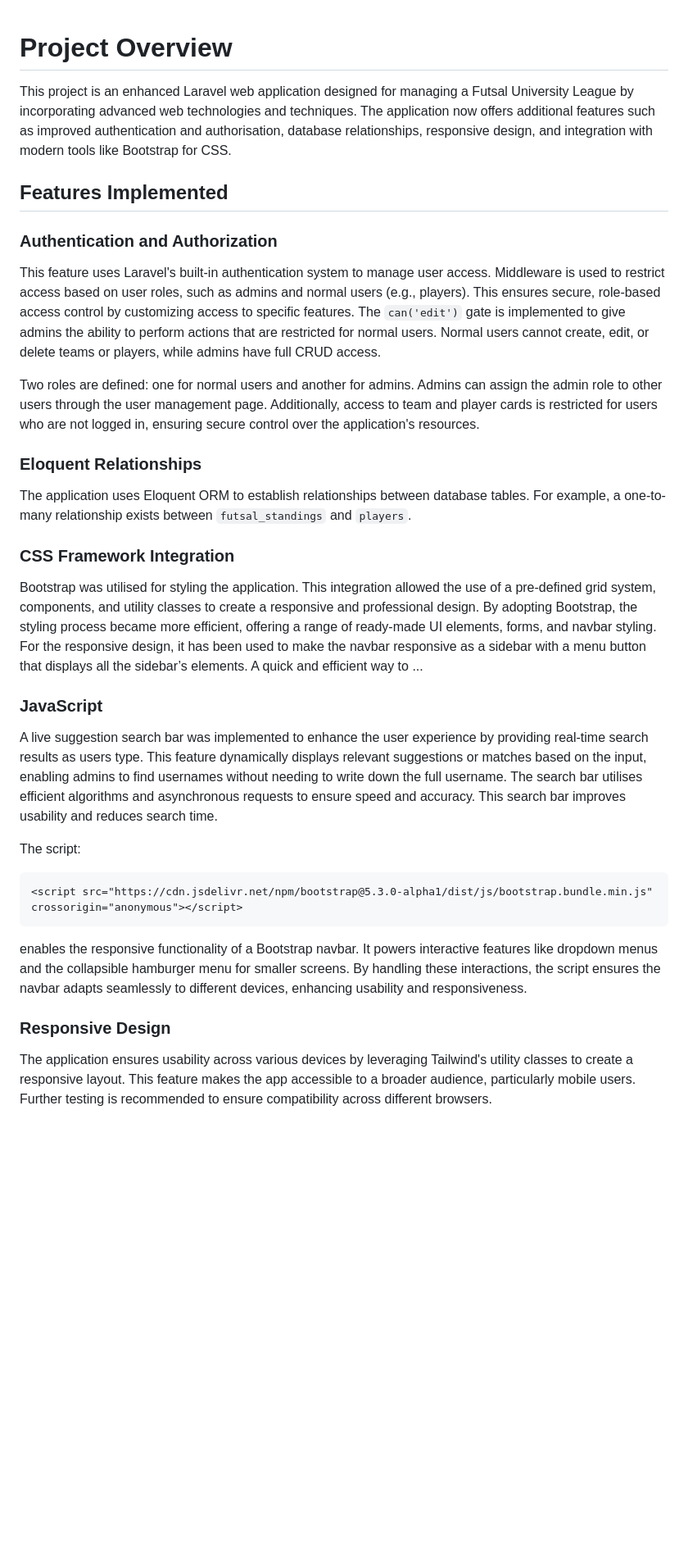
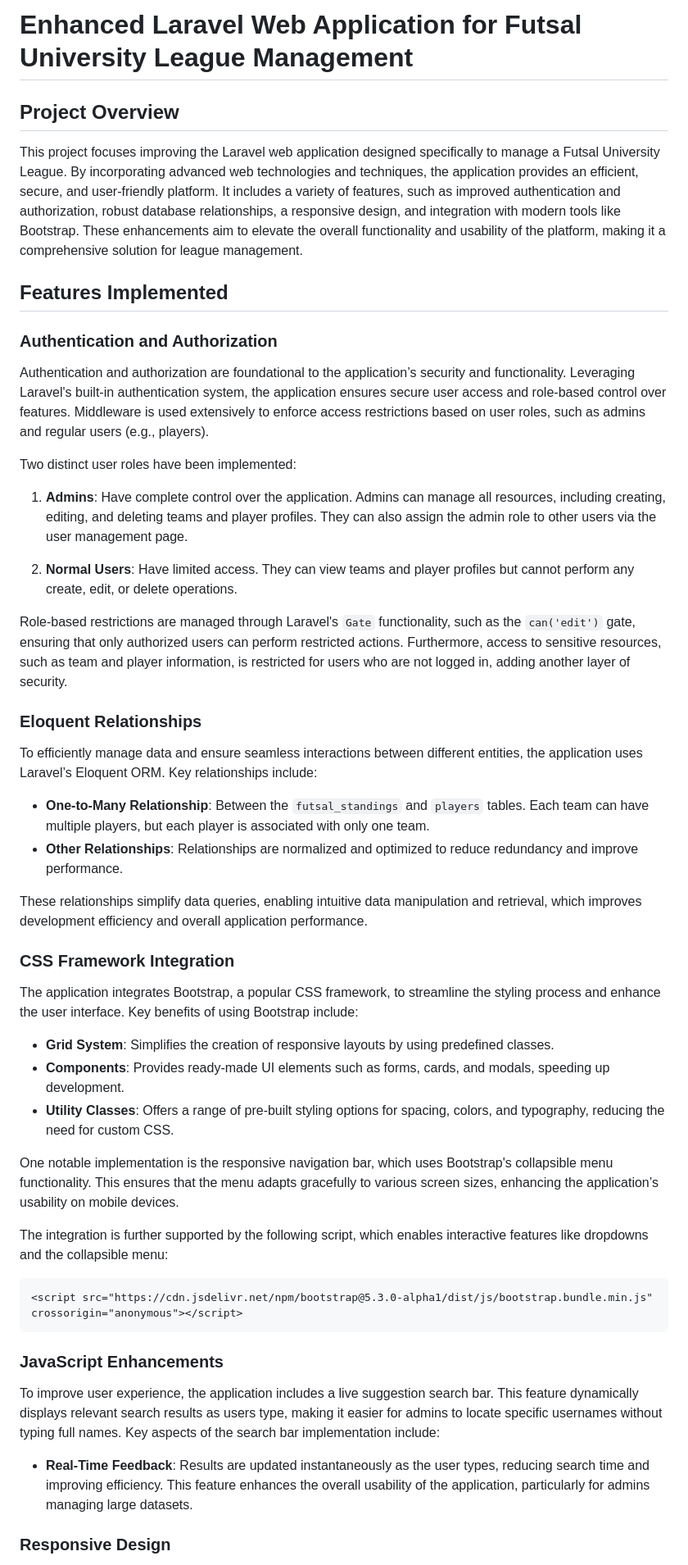
Before and after one commit to TarekZeg/Assignment-2, a Markdown page: README.md, the part around one of its changes. Shown at 82% size. Rendered like a GitHub page; blank space fills up the shorter version.

````diff
--- a/README.md
+++ b/README.md
@@ -1,29 +1,54 @@
+# Enhanced Laravel Web Application for Futsal University League Management
 
-# Project Overview
-This project is an enhanced Laravel web application designed for managing a Futsal University League by incorporating advanced web technologies and techniques. The application now offers additional features such as improved authentication and authorisation, database relationships, responsive design, and integration with modern tools like Bootstrap for CSS.
+## Project Overview
+
+This project focuses improving the Laravel web application designed specifically to manage a Futsal University League. By incorporating advanced web technologies and techniques, the application provides an efficient, secure, and user-friendly platform. It includes a variety of features, such as improved authentication and authorization, robust database relationships, a responsive design, and integration with modern tools like Bootstrap. These enhancements aim to elevate the overall functionality and usability of the platform, making it a comprehensive solution for league management.
 
 ## Features Implemented
 
 ### Authentication and Authorization
-This feature uses Laravel's built-in authentication system to manage user access. Middleware is used to restrict access based on user roles, such as admins and normal users (e.g., players). This ensures secure, role-based access control by customizing access to specific features. The `can('edit')` gate is implemented to give admins the ability to perform actions that are restricted for normal users. Normal users cannot create, edit, or delete teams or players, while admins have full CRUD access.
 
-Two roles are defined: one for normal users and another for admins. Admins can assign the admin role to other users through the user management page. Additionally, access to team and player cards is restricted for users who are not logged in, ensuring secure control over the application's resources.
+Authentication and authorization are foundational to the application’s security and functionality. Leveraging Laravel's built-in authentication system, the application ensures secure user access and role-based control over features. Middleware is used extensively to enforce access restrictions based on user roles, such as admins and regular users (e.g., players).
+
+Two distinct user roles have been implemented:
+
+1. **Admins**: Have complete control over the application. Admins can manage all resources, including creating, editing, and deleting teams and player profiles. They can also assign the admin role to other users via the user management page.
+
+2. **Normal Users**: Have limited access. They can view teams and player profiles but cannot perform any create, edit, or delete operations.
+
+Role-based restrictions are managed through Laravel's `Gate` functionality, such as the `can('edit')` gate, ensuring that only authorized users can perform restricted actions. Furthermore, access to sensitive resources, such as team and player information, is restricted for users who are not logged in, adding another layer of security.
 
 ### Eloquent Relationships
-The application uses Eloquent ORM to establish relationships between database tables. For example, a one-to-many relationship exists between `futsal_standings` and `players`.
+
+To efficiently manage data and ensure seamless interactions between different entities, the application uses Laravel’s Eloquent ORM. Key relationships include:
+
+- **One-to-Many Relationship**: Between the `futsal_standings` and `players` tables. Each team can have multiple players, but each player is associated with only one team.
+- **Other Relationships**: Relationships are normalized and optimized to reduce redundancy and improve performance.
+
+These relationships simplify data queries, enabling intuitive data manipulation and retrieval, which improves development efficiency and overall application performance.
 
 ### CSS Framework Integration
-Bootstrap was utilised for styling the application. This integration allowed the use of a pre-defined grid system, components, and utility classes to create a responsive and professional design. By adopting Bootstrap, the styling process became more efficient, offering a range of ready-made UI elements, forms, and navbar styling. For the responsive design, it has been used to make the navbar responsive as a sidebar with a menu button that displays all the sidebar’s elements. A quick and efficient way to ...
 
-### JavaScript
-A live suggestion search bar was implemented to enhance the user experience by providing real-time search results as users type. This feature dynamically displays relevant suggestions or matches based on the input, enabling admins to find usernames without needing to write down the full username. The search bar utilises efficient algorithms and asynchronous requests to ensure speed and accuracy. This search bar improves usability and reduces search time.
+The application integrates Bootstrap, a popular CSS framework, to streamline the styling process and enhance the user interface. Key benefits of using Bootstrap include:
 
-The script:
+- **Grid System**: Simplifies the creation of responsive layouts by using predefined classes.
+- **Components**: Provides ready-made UI elements such as forms, cards, and modals, speeding up development.
+- **Utility Classes**: Offers a range of pre-built styling options for spacing, colors, and typography, reducing the need for custom CSS.
+
+One notable implementation is the responsive navigation bar, which uses Bootstrap's collapsible menu functionality. This ensures that the menu adapts gracefully to various screen sizes, enhancing the application’s usability on mobile devices.
+
+The integration is further supported by the following script, which enables interactive features like dropdowns and the collapsible menu:
+
 ```html
 <script src="https://cdn.jsdelivr.net/npm/bootstrap@5.3.0-alpha1/dist/js/bootstrap.bundle.min.js" crossorigin="anonymous"></script>
 ```
-enables the responsive functionality of a Bootstrap navbar. It powers interactive features like dropdown menus and the collapsible hamburger menu for smaller screens. By handling these interactions, the script ensures the navbar adapts seamlessly to different devices, enhancing usability and responsiveness.
+
+### JavaScript Enhancements
+
+To improve user experience, the application includes a live suggestion search bar. This feature dynamically displays relevant search results as users type, making it easier for admins to locate specific usernames without typing full names. Key aspects of the search bar implementation include:
+
+- **Real-Time Feedback**: Results are updated instantaneously as the user types, reducing search time and improving efficiency.
+This feature enhances the overall usability of the application, particularly for admins managing large datasets.
 
 ### Responsive Design
-The application ensures usability across various devices by leveraging Tailwind's utility classes to create a responsive layout. This feature makes the app accessible to a broader audience, particularly mobile users. Further testing is recommended to ensure compatibility across different browsers.
 
````
Also changed, not shown: other parts of README.md (+28 -16 lines).
